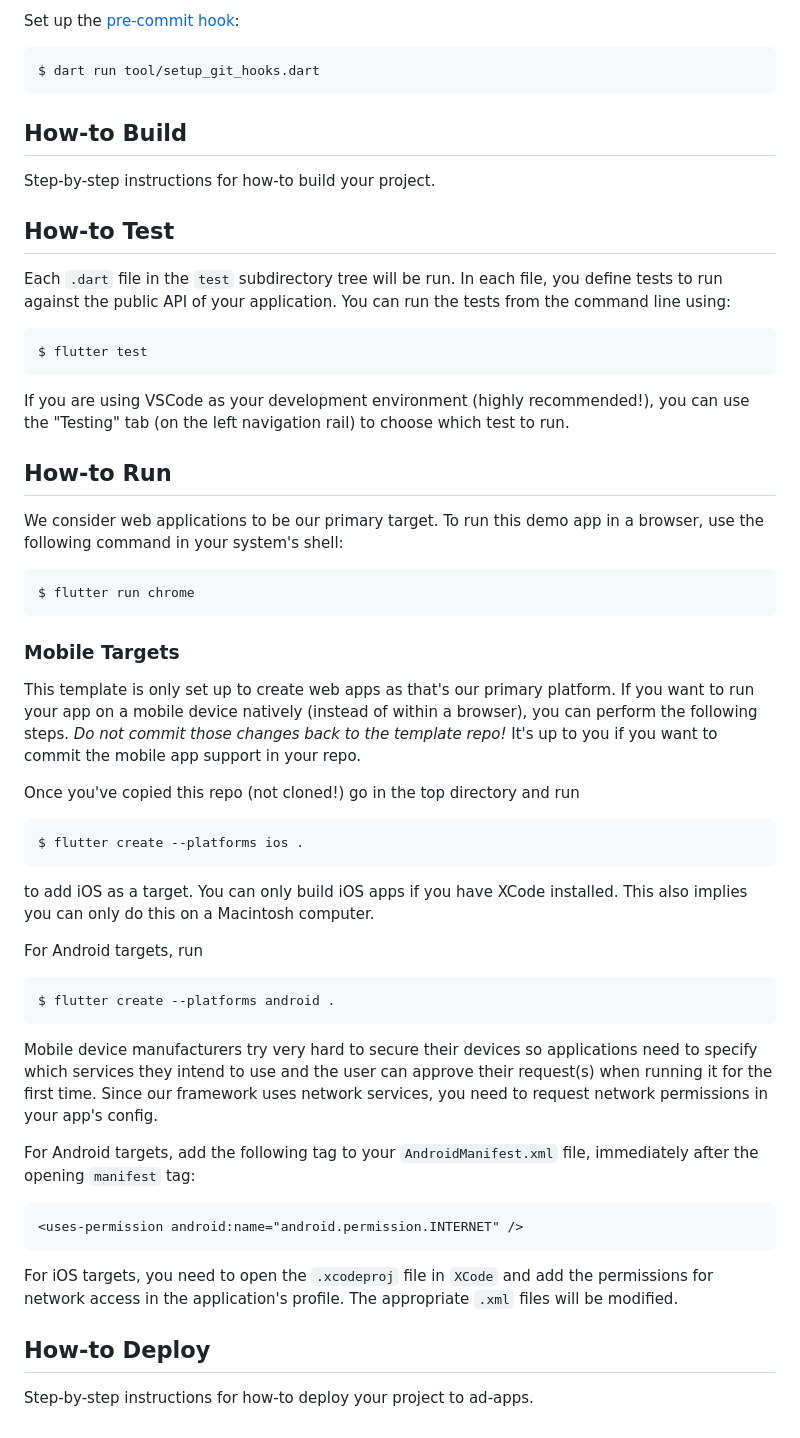
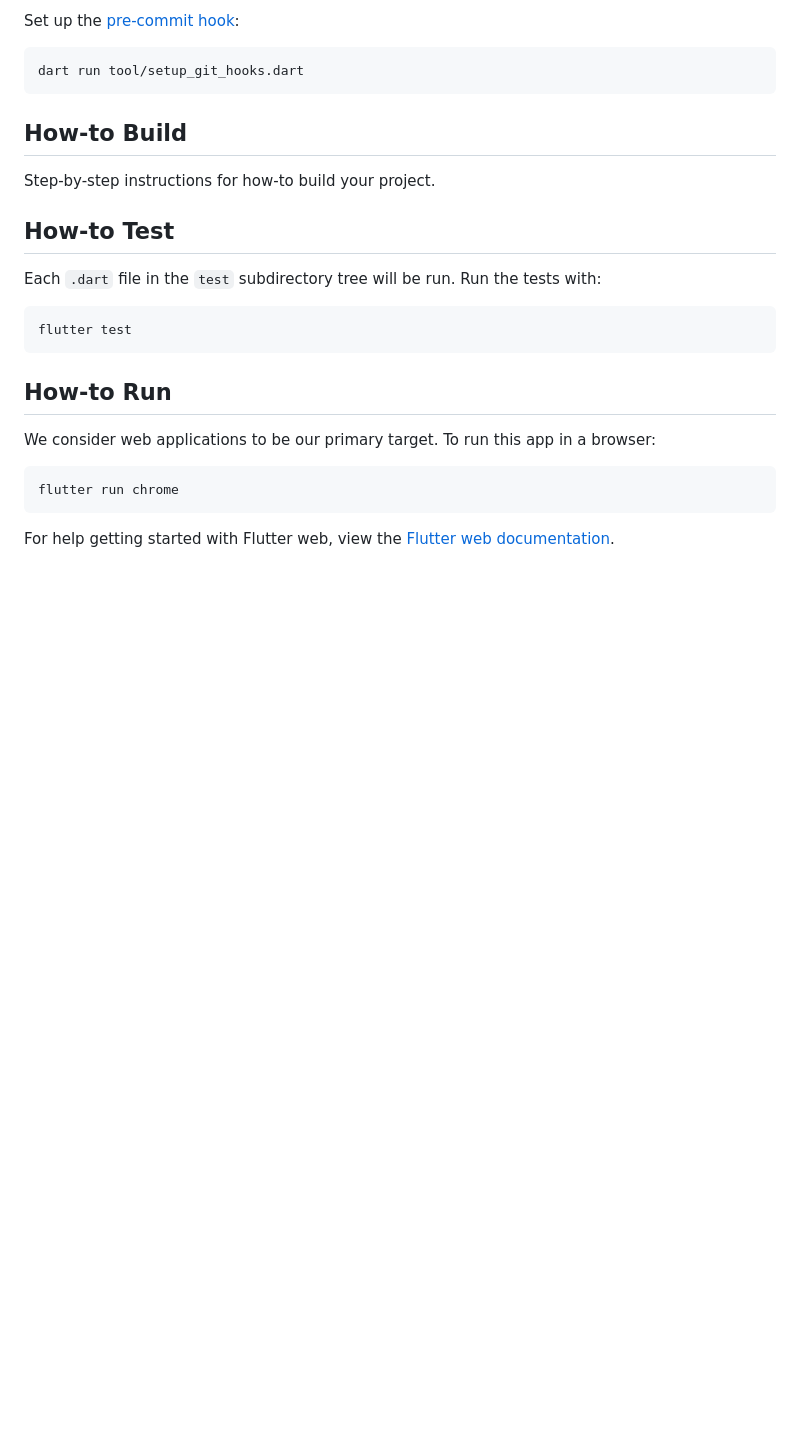
Before and after one commit to fermi-ad/flutter-template, a Markdown page: README.md, the part around one of its changes. Drawn GitHub-style; blank space fills up the shorter version.

````diff
--- a/README.md
+++ b/README.md
@@ -54,8 +81,8 @@ downscale from. For maskable icons, keep the logo within the central 80%
 
 Set up the [pre-commit hook](https://pub.dev/packages/dart_pre_commit):
 
-```
-$ dart run tool/setup_git_hooks.dart
+```shell
+dart run tool/setup_git_hooks.dart
 ```
 
 ## How-to Build
@@ -64,66 +91,19 @@ Step-by-step instructions for how-to build your project.
 
 ## How-to Test
 
-Each `.dart` file in the `test` subdirectory tree will be run. In each file,
-you define tests to run against the public API of your application. You can
-run the tests from the command line using:
+Each `.dart` file in the `test` subdirectory tree will be run. Run the tests with:
 
+```shell
+flutter test
 ```
-$ flutter test
-```
-
-If you are using VSCode as your development environment (highly recommended!),
-you can use the "Testing" tab (on the left navigation rail) to choose which
-test to run.
 
 ## How-to Run
 
-We consider web applications to be our primary target. To run this demo app
-in a browser, use the following command in your system's shell:
+We consider web applications to be our primary target. To run this app in a browser:
 
-```
-$ flutter run chrome
+```shell
+flutter run chrome
 ```
 
-### Mobile Targets
-
-This template is only set up to create web apps as that's our primary platform.
-If you want to run your app on a mobile device natively (instead of within a
-browser), you can perform the following steps. _Do not commit those changes back
-to the template repo!_ It's up to you if you want to commit the mobile app support
-in your repo.
-
-Once you've copied this repo (not cloned!) go in the top directory and run
-
-```
-$ flutter create --platforms ios .
-```
-
-to add iOS as a target. You can only build iOS apps if you have XCode installed.
-This also implies you can only do this on a Macintosh computer.
-
-For Android targets, run
-
-```
-$ flutter create --platforms android .
-```
-
-Mobile device manufacturers try very hard to secure their devices so applications
-need to specify which services they intend to use and the user can approve their
-request(s) when running it for the first time. Since our framework uses network
-services, you need to request network permissions in your app's config.
-
-For Android targets, add the following tag to your `AndroidManifest.xml` file,
-immediately after the opening `manifest` tag:
-
-```
-<uses-permission android:name="android.permission.INTERNET" />
-```
-
-For iOS targets, you need to open the `.xcodeproj` file in `XCode` and add the
-permissions for network access in the application's profile. The appropriate
-`.xml` files will be modified.
-
-## How-to Deploy
-
-Step-by-step instructions for how-to deploy your project to ad-apps.
+For help getting started with Flutter web, view the
+[Flutter web documentation](https://docs.flutter.dev/platform-integration/web).
````
Also changed, not shown: other parts of README.md (+42 -15 lines).
